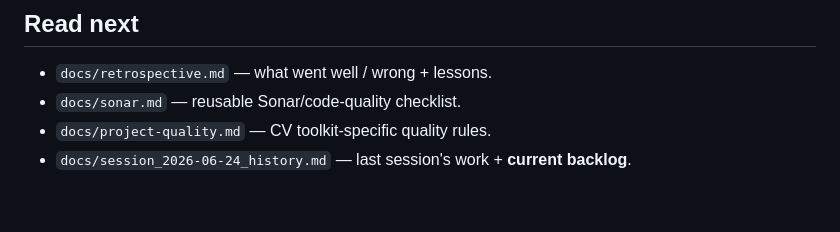
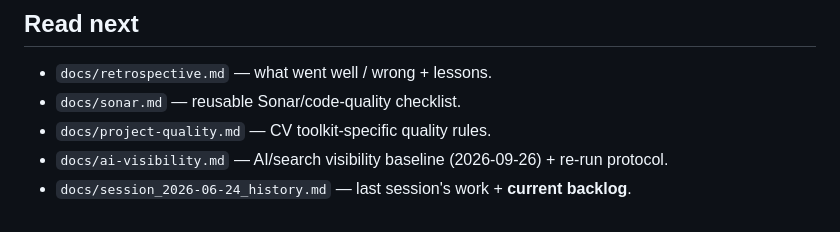
Before and after one commit to mshykov/cv.shykov.dev, a Markdown page: CLAUDE.md, the part around the change. Rendered like a GitHub page.

```diff
--- a/CLAUDE.md
+++ b/CLAUDE.md
@@ -86,4 +86,5 @@ self-merge via squash. Never commit straight to `main` (check your branch first)
 - `docs/retrospective.md` — what went well / wrong + lessons.
 - `docs/sonar.md` — reusable Sonar/code-quality checklist.
 - `docs/project-quality.md` — CV toolkit-specific quality rules.
+- `docs/ai-visibility.md` — AI/search visibility baseline (2026-09-26) + re-run protocol.
 - `docs/session_2026-06-24_history.md` — last session's work + **current backlog**.
```
Also changed, not shown: docs/ai-visibility.md (added, +148 -0 lines).
